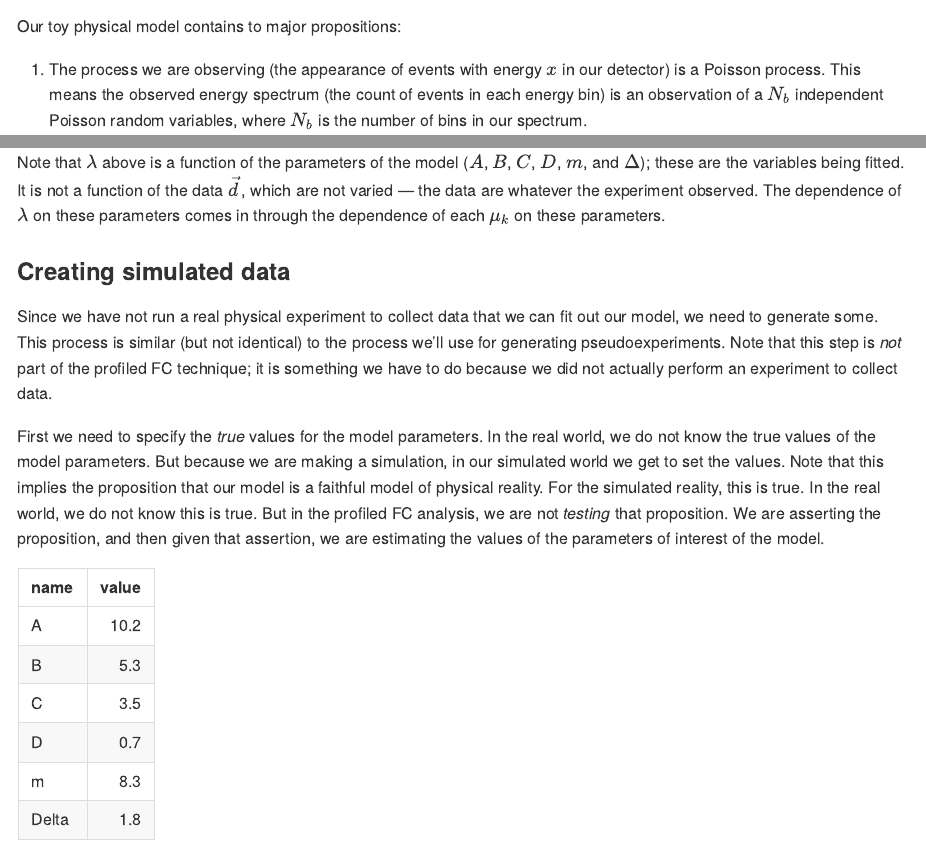
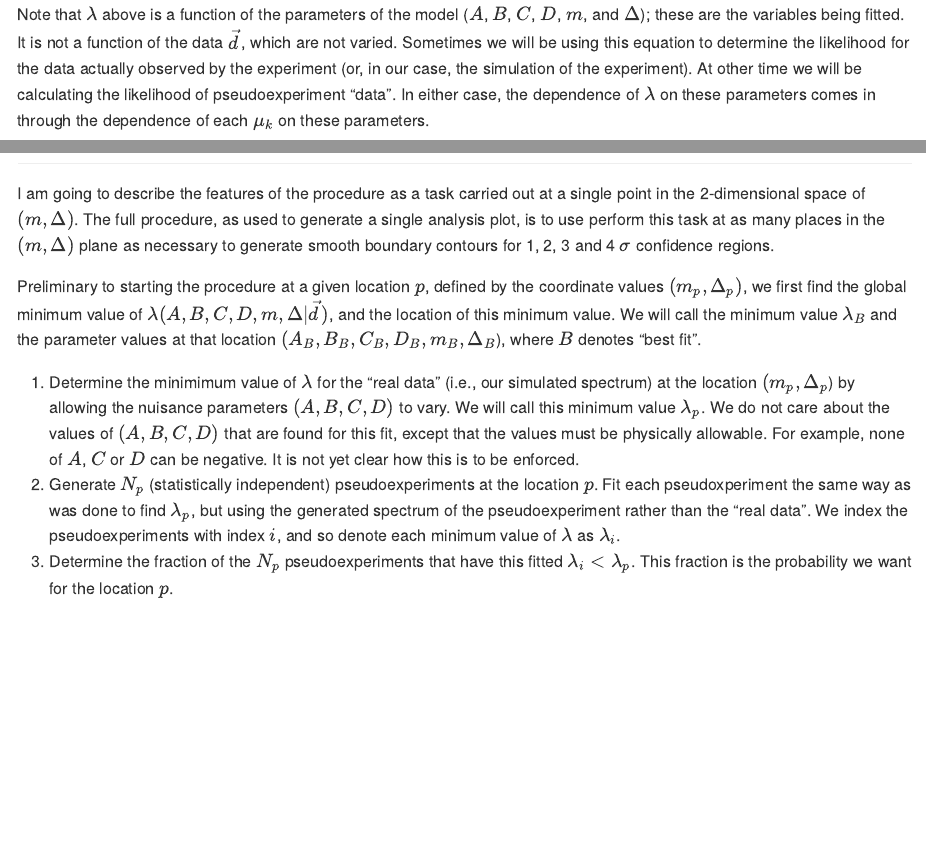
Before and after one commit to marcpaterno/profiled-fc-toy, a Quarto document (README.qmd): the page in a window 1100 px wide, from 330 px down before the commit and from 1370 px down after it, and a second part further down, joined at a grey line. The pictures show the output file README.md that the author committed with the source, drawn offline in the style of GitHub.

Commit message:
First draft of profiled FC procedure at one location

````diff
--- a/README.qmd
+++ b/README.qmd
@@ -1,7 +1,9 @@
 ---
 title: A toy demonstration of the Profiled Feldman-Cousins Technique
 format: gfm
-
+editor_options:
+  markdown:
+    wrap: sentence
 execute:
   echo: false
   warning: false
@@ -56,8 +60,10 @@ Sometimes, Stirling's approximation for $d_k!$ is introduced here, since it is a
 The code in this repository does *not* make this approximation.
 
 Note that $\lambda$ above is a function of the parameters of the model ($A$, $B$, $C$, $D$, $m$, and $\Delta$); these are the variables being fitted.
-It is not a function of the data $\vec{d}$, which are not varied --- the data are whatever the experiment observed.
-The dependence of $\lambda$ on these parameters comes in through the dependence of each $\mu_k$ on these parameters.
+It is not a function of the data $\vec{d}$, which are not varied.
+Sometimes we will be using this equation to determine the likelihood for the data actually observed by the experiment (or, in our case, the simulation of the experiment).
+At other time we will be calculating the likelihood of pseudoexperiment "data".
+In either case, the dependence of $\lambda$ on these parameters comes in through the dependence of each $\mu_k$ on these parameters.
 
 ### Creating simulated data
 
@@ -158,3 +164,13 @@ knitr::kable(nuisance_params)
 ```
 
 ## The Profiled Feldman-Cousins calculation
+
+I am going to describe the features of the procedure as a task carried out at a single point in the 2-dimensional space of $(m, \Delta)$.
+The full procedure, as used to generate a single analysis plot, is to use perform this task at as many places in the $(m, \Delta)$ plane as necessary to generate smooth boundary contours for 1, 2, 3 and 4 $\sigma$ confidence regions.
+
+Preliminary to starting the procedure at a given location $p$, defined by the coordinate values $(m_p, \Delta_p)$, we first find the global minimum value of $\lambda(A,B,C,D,m,\Delta | \vec{d})$, and the location of this minimum value.
+We will call the minimum value $\lambda_B$ and the parameter values at that location $(A_B, B_B, C_B, D_B, m_B, \Delta_B$), where $B$ denotes "best fit".
+
+1.  Determine the minimimum value of $\lambda$ for the "real data" (i.e., our simulated spectrum) at the location $(m_p, \Delta_p$) by allowing the nuisance parameters $(A, B, C, D)$ to vary. We will call this minimum value $\lambda_p$. We do not care about the values of $(A, B, C, D)$ that are found for this fit, except that the values must be physically allowable. For example, none of $A$, $C$ or $D$ can be negative. It is not yet clear how this is to be enforced.
+2.  Generate $N_p$ (statistically independent) pseudoexperiments at the location $p$. Fit each pseudoxperiment the same way as was done to find $\lambda_p$, but using the generated spectrum of the pseudoexperiment rather than the "real data". We index the pseudoexperiments with index $i$, and so denote each minimum value of $\lambda$ as $\lambda_i$.
+3.  Determine the fraction of the $N_p$ pseudoexperiments that have this fitted $\lambda_i < \lambda_p$. This fraction is the probability we want for the location $p$.
````
Also changed, not shown: README.md, README.qmd (8 more changed lines).
